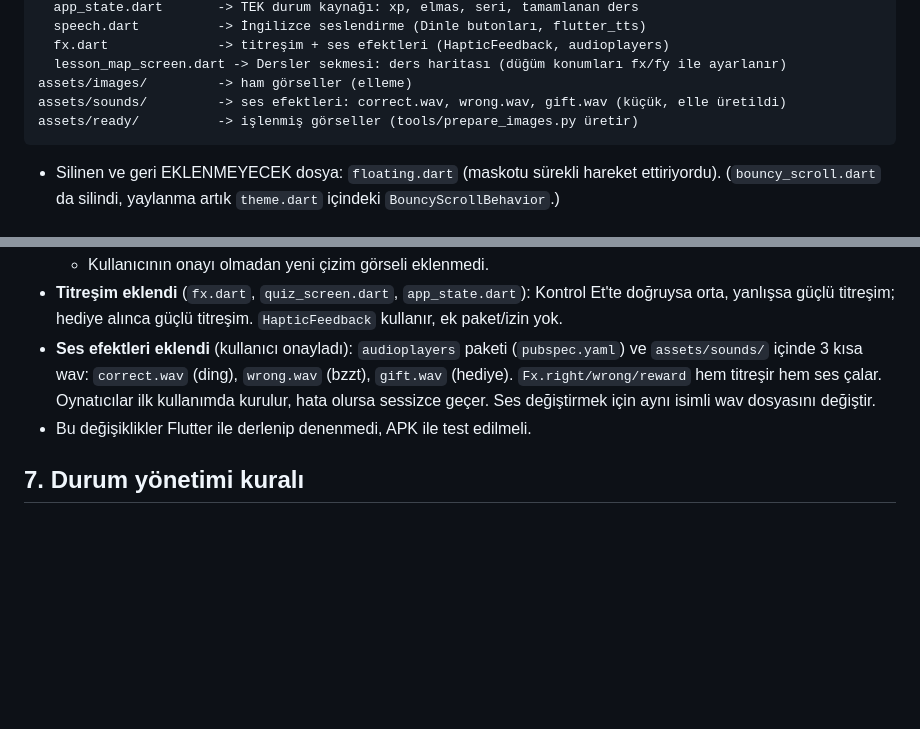
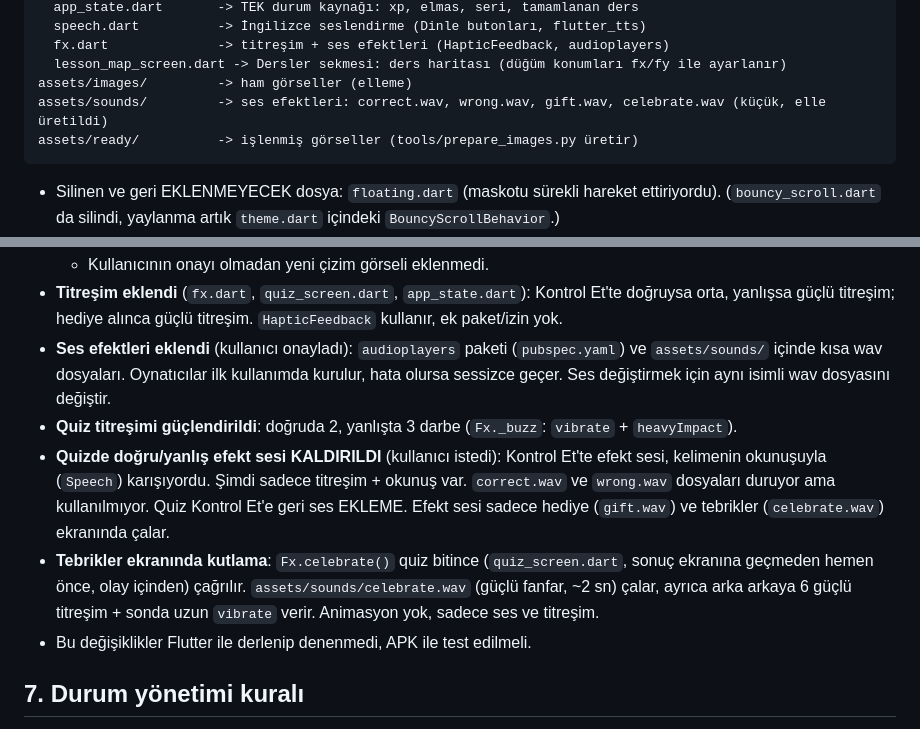
Before and after one commit to cngz190505/hop-english, a Markdown page: AGENTS.md, 2 parts joined by grey strips. GitHub-like rendering; blank space fills up the shorter version.

````diff
--- a/AGENTS.md
+++ b/AGENTS.md
@@ -62,7 +62,7 @@ lib/
   fx.dart              -> titreşim + ses efektleri (HapticFeedback, audioplayers)
   lesson_map_screen.dart -> Dersler sekmesi: ders haritası (düğüm konumları fx/fy ile ayarlanır)
 assets/images/         -> ham görseller (elleme)
-assets/sounds/         -> ses efektleri: correct.wav, wrong.wav, gift.wav (küçük, elle üretildi)
+assets/sounds/         -> ses efektleri: correct.wav, wrong.wav, gift.wav, celebrate.wav (küçük, elle üretildi)
 assets/ready/          -> işlenmiş görseller (tools/prepare_images.py üretir)
 ```
 
@@ -129,9 +129,16 @@ Her değişiklikten sonra buraya yazılır ve güncel AGENTS.md kullanıcıya do
 - **Titreşim eklendi** (`fx.dart`, `quiz_screen.dart`, `app_state.dart`): Kontrol Et'te doğruysa orta,
   yanlışsa güçlü titreşim; hediye alınca güçlü titreşim. `HapticFeedback` kullanır, ek paket/izin yok.
 - **Ses efektleri eklendi** (kullanıcı onayladı): `audioplayers` paketi (`pubspec.yaml`) ve `assets/sounds/`
-  içinde 3 kısa wav: `correct.wav` (ding), `wrong.wav` (bzzt), `gift.wav` (hediye). `Fx.right/wrong/reward`
-  hem titreşir hem ses çalar. Oynatıcılar ilk kullanımda kurulur, hata olursa sessizce geçer.
+  içinde kısa wav dosyaları. Oynatıcılar ilk kullanımda kurulur, hata olursa sessizce geçer.
   Ses değiştirmek için aynı isimli wav dosyasını değiştir.
+- **Quiz titreşimi güçlendirildi**: doğruda 2, yanlışta 3 darbe (`Fx._buzz`: `vibrate` + `heavyImpact`).
+- **Quizde doğru/yanlış efekt sesi KALDIRILDI** (kullanıcı istedi): Kontrol Et'te efekt sesi, kelimenin
+  okunuşuyla (`Speech`) karışıyordu. Şimdi sadece titreşim + okunuş var. `correct.wav` ve `wrong.wav`
+  dosyaları duruyor ama kullanılmıyor. Quiz Kontrol Et'e geri ses EKLEME.
+  Efekt sesi sadece hediye (`gift.wav`) ve tebrikler (`celebrate.wav`) ekranında çalar.
+- **Tebrikler ekranında kutlama**: `Fx.celebrate()` quiz bitince (`quiz_screen.dart`, sonuç ekranına geçmeden
+  hemen önce, olay içinden) çağrılır. `assets/sounds/celebrate.wav` (güçlü fanfar, ~2 sn) çalar, ayrıca
+  arka arkaya 6 güçlü titreşim + sonda uzun `vibrate` verir. Animasyon yok, sadece ses ve titreşim.
 - Bu değişiklikler Flutter ile derlenip denenmedi, APK ile test edilmeli.
 
 ## 7. Durum yönetimi kuralı
````
